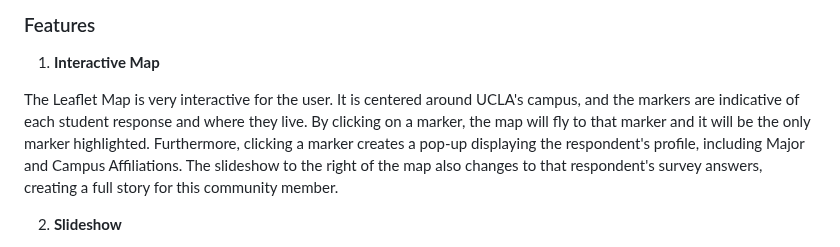
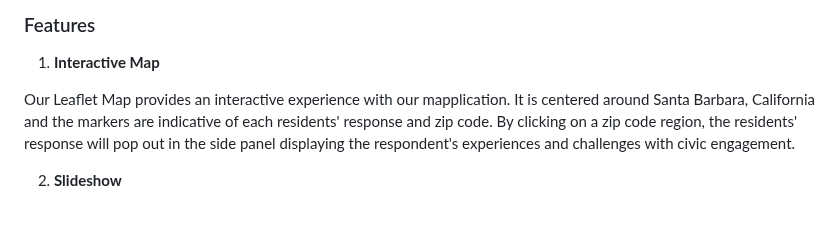
Before and after one commit to danigold1020/asianam-191a-oceanpollution, a Markdown page: README.md, the part around the change. GitHub-like rendering; blank space fills up the shorter version.

```diff
--- a/README.md
+++ b/README.md
@@ -39,7 +39,7 @@ By highlighting the stories of the Santa Barbara community, our mapplication ser
 ### Features
 1. **Interactive Map**
 
-The Leaflet Map is very interactive for the user. It is centered around UCLA's campus, and the markers are indicative of each student response and where they live. By clicking on a marker, the map will fly to that marker and it will be the only marker highlighted. Furthermore, clicking a marker creates a pop-up displaying the respondent's profile, including Major and Campus Affiliations. The slideshow to the right of the map also changes to that respondent's survey answers, creating a full story for this community member.
+Our Leaflet Map provides an interactive experience with our mapplication. It is centered around Santa Barbara, California and the markers are indicative of each residents' response and zip code. By clicking on a zip code region, the residents' response will pop out in the side panel displaying the respondent's experiences and challenges with civic engagement.
 
 2. **Slideshow**
 
```
